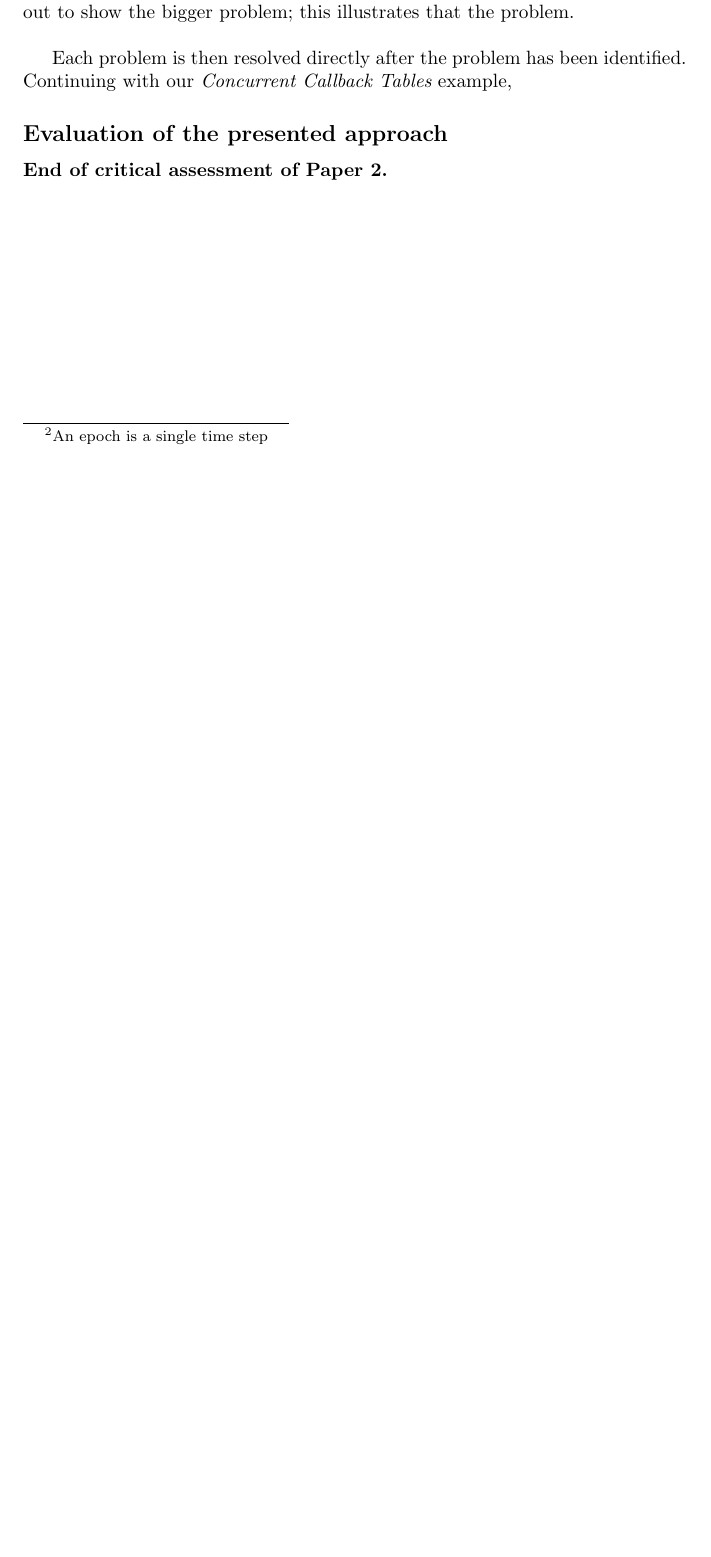
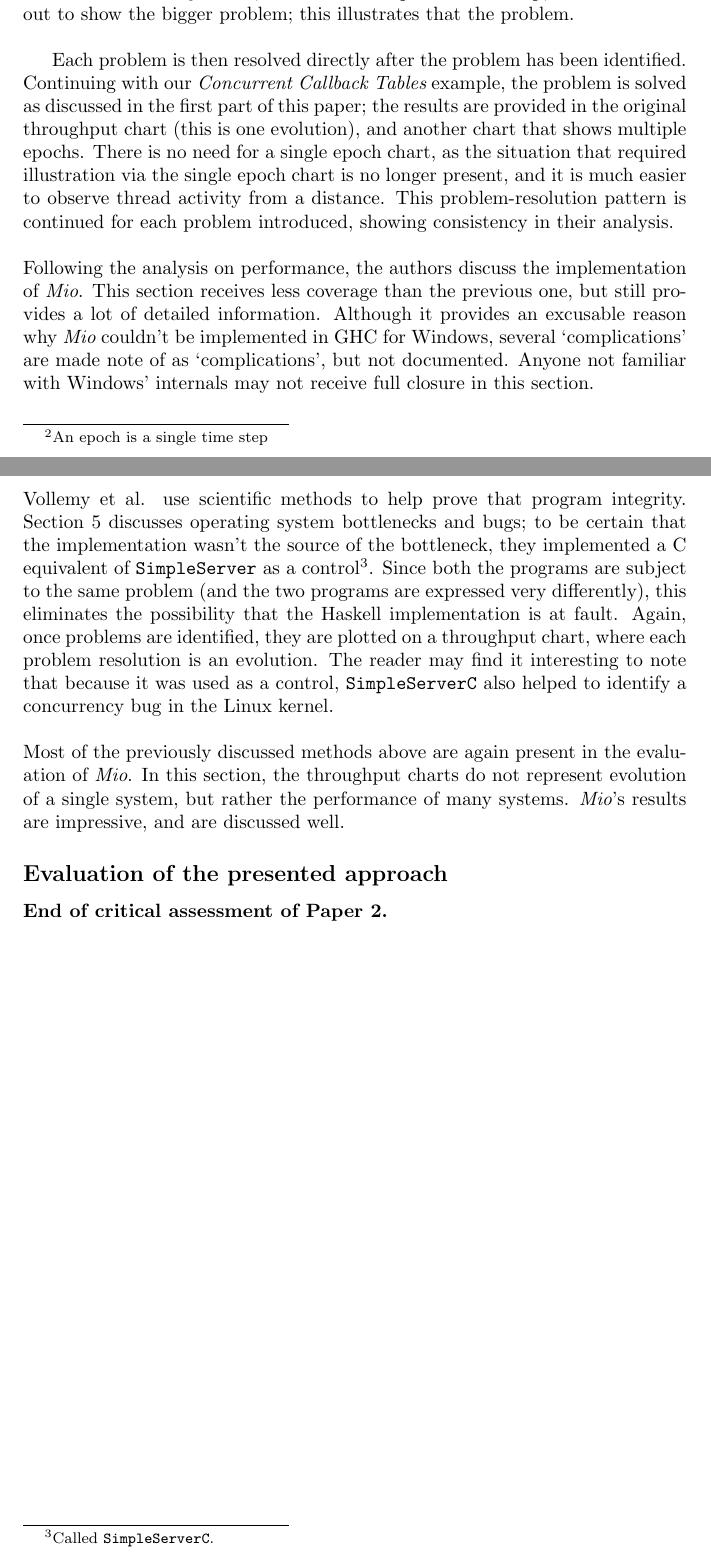
Before and after one commit to cjdb01/hairy-adventure, a LaTeX document (hairy-adventure.tex): part of page 6 of 8 before the commit and two parts of pages 6 and 7 of 9 after it, the two joined at a grey line, cut so that both start at the same text, the shorter picture padded with empty space. Compiled offline with pdfLaTeX.

Commit message:
Nearly there...

```diff
--- a/hairy-adventure.tex
+++ b/hairy-adventure.tex
@@ -124,7 +124,28 @@ This analysis in particular is accompanied by three charts:
 This is incredibly useful, as it shows the problem close up, but then moves out to show the bigger problem; this illustrates that the problem.\\
 
 Each problem is then resolved directly after the problem has been identified.
-Continuing with our {\it Concurrent Callback Tables} example,
+Continuing with our {\it Concurrent Callback Tables} example, the problem is solved as discussed in the first part of this paper; the results are provided in the original throughput chart (this is one evolution), and another chart that shows multiple epochs.
+There is no need for a single epoch chart, as the situation that required illustration via the single epoch chart is no longer present, and it is much easier to observe thread activity from a distance.
+This problem-resolution pattern is continued for each problem introduced, showing consistency in their analysis.\\
+
+\noindent
+Following the analysis on performance, the authors discuss the implementation of {\it Mio}.
+This section receives less coverage than the previous one, but still provides a lot of detailed information.
+Although it provides an excusable reason why {\it Mio} couldn't be implemented in GHC for Windows, several `complications' are made note of as `complications', but not documented.
+Anyone not familiar with Windows' internals may not receive full closure in this section.\\
+
+\noindent
+Vollemy et al. use scientific methods to help prove that program integrity.
+Section 5 discusses operating system bottlenecks and bugs; to be certain that the implementation wasn't the source of the bottleneck, they implemented a C equivalent of \verb/SimpleServer/ as a control\footnote{Called \texttt{SimpleServerC}.}.
+Since both the programs are subject to the same problem (and the two programs are expressed very differently), this eliminates the possibility that the Haskell implementation is at fault.
+Again, once problems are identified, they are plotted on a throughput chart, where each problem resolution is an evolution.
+The reader may find it interesting to note that because it was used as a control, \verb/SimpleServerC/ also helped to identify a concurrency bug in the Linux kernel.\\
+
+\noindent
+Most of the previously discussed methods above are again present in the evaluation of {\it Mio}.
+In this section, the throughput charts do not represent evolution of a single system, but rather the performance of many systems.
+{\it Mio}'s results are impressive, and are discussed well.
+
 
 \subsection*{Evaluation of the presented approach}
 
```
Also changed, not shown: hairy-adventure.pdf, 2 other files.
